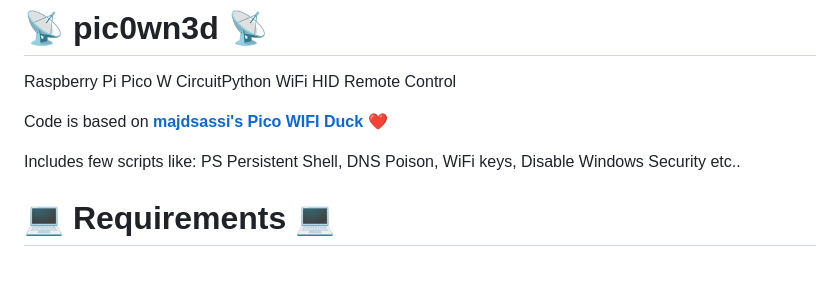
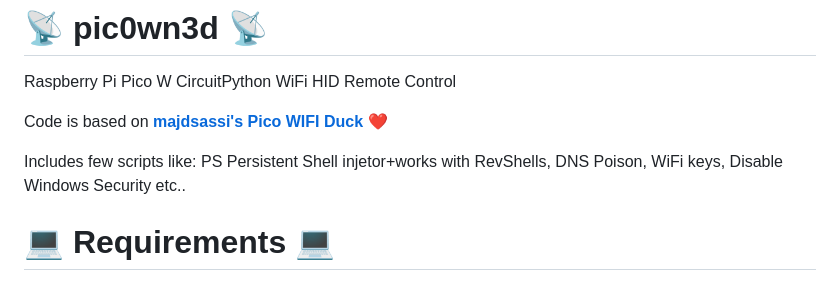
Before and after one commit to gitluffywd/pic0wn3d, a Markdown page: README.md, the part around the change. Drawn GitHub-style.

```diff
--- a/README.md
+++ b/README.md
@@ -16,7 +16,7 @@ Raspberry Pi Pico W CircuitPython WiFi HID Remote Control
 
 Code is based on **[majdsassi's Pico WIFI Duck](https://github.com/majdsassi/Pico-WIFI-Duck)** ❤️
 
-Includes few scripts like: PS Persistent Shell, DNS Poison, WiFi keys, Disable Windows Security etc..
+Includes few scripts like: PS Persistent Shell injetor+works with RevShells, DNS Poison, WiFi keys, Disable Windows Security etc..
 
 # 💻 Requirements 💻
 - Raspberry Pi Pico W or Pico 2 W (H isn't really needed but _AGGRO mode_ wont work without)
```
